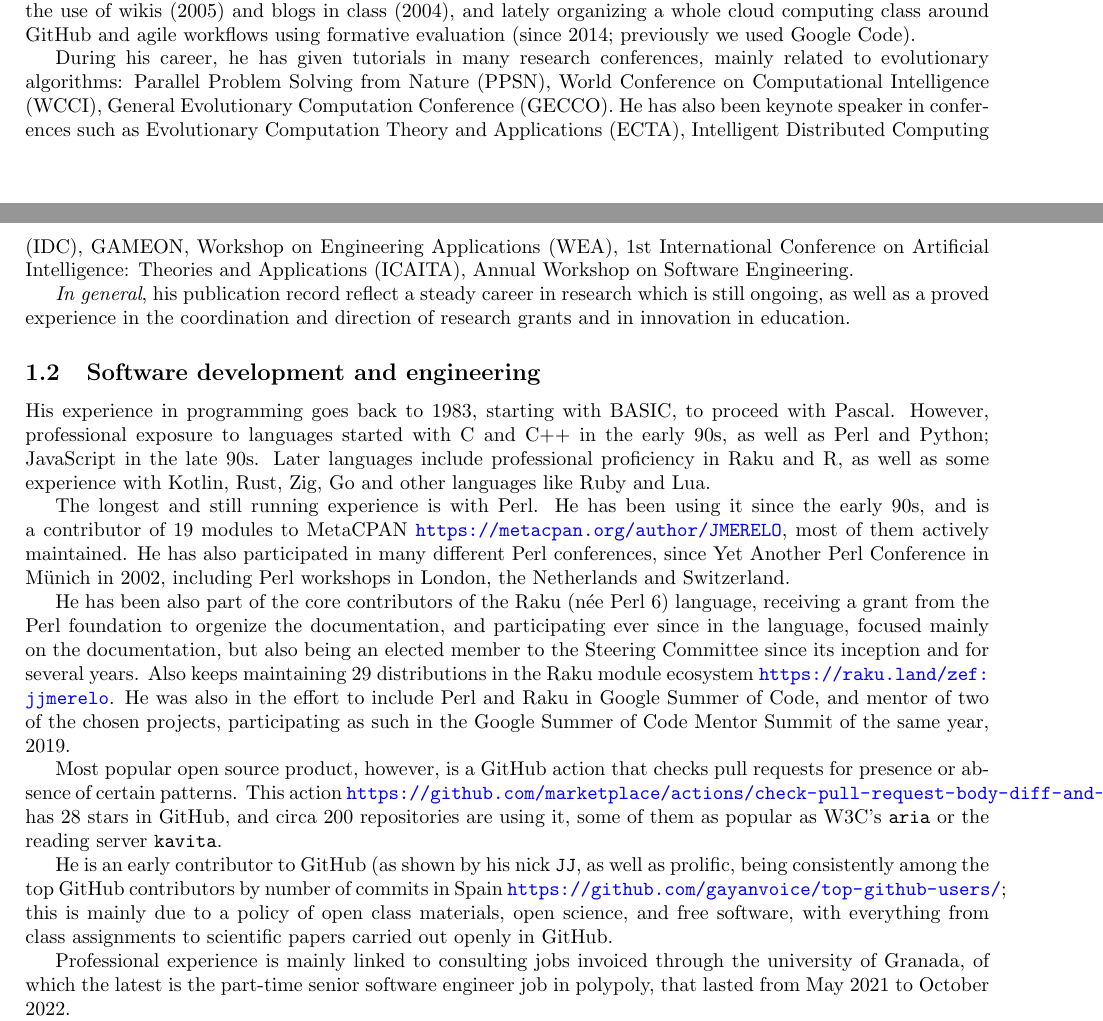
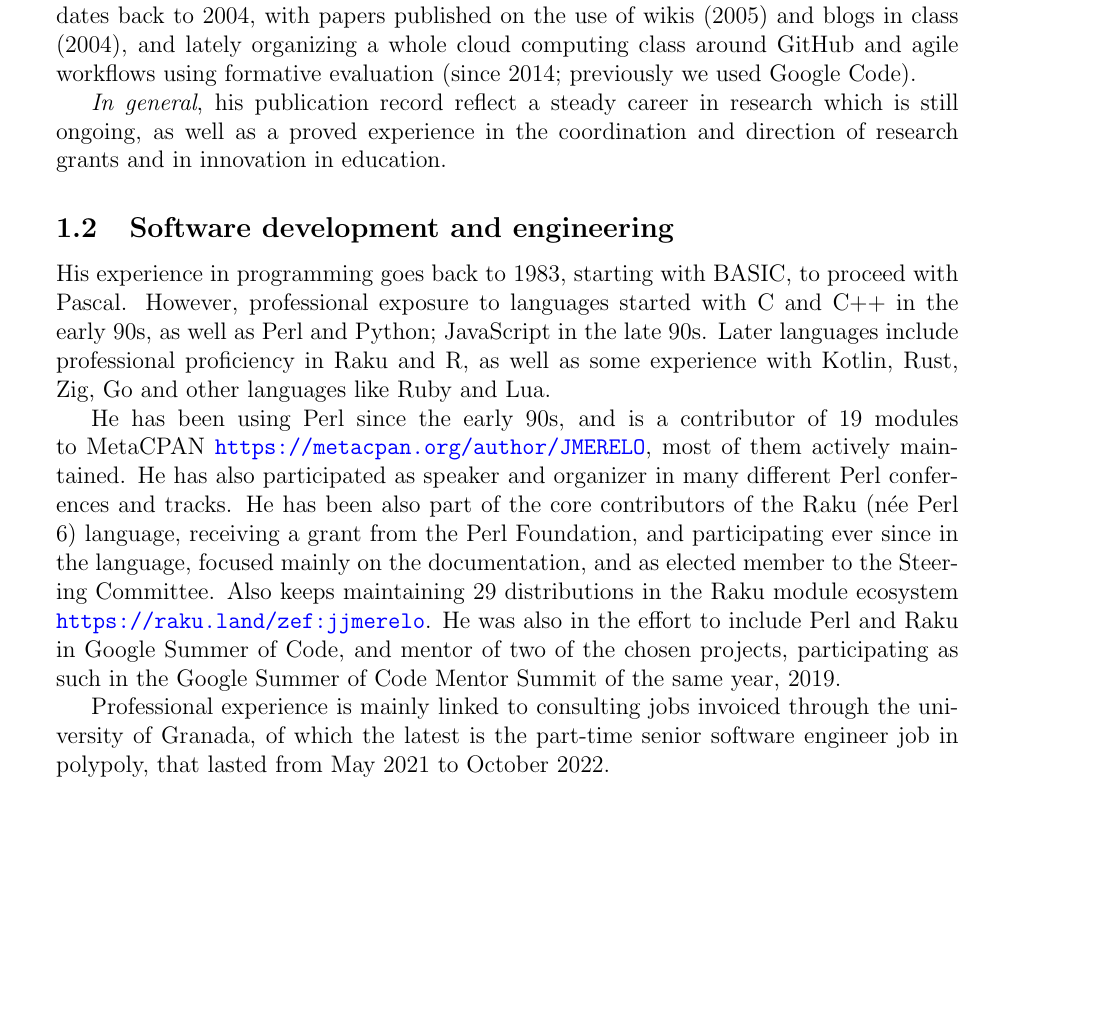
Before and after one commit to JJ/AICICLE, a LaTeX document (proposal.tex): two parts of pages 1 and 2 of 3 before the commit and part of page 2 of 3 after it, the two joined at a grey line, cut so that both start at the same text, the shorter picture padded with empty space. Compiled offline with pdfLaTeX.

Commit message:
closes #1 reduced by a few paragraphs

```diff
--- a/proposal.tex
+++ b/proposal.tex
@@ -1,4 +1,4 @@
-\documentclass[a4paper]{article}
+\documentclass[a4paper,12pt]{article}
 
 %% Language and font encodings
 \usepackage[english]{babel}
@@ -14,7 +14,7 @@
 %\usepackage{apacite}
 \usepackage[colorinlistoftodos]{todonotes}
 \usepackage[colorlinks=true, allcolors=blue]{hyperref}
-\usepackage[a4paper,top=3cm,bottom=2cm,left=2cm,right=2cm,marginparwidth=1.75cm]{geometry}
+\usepackage[a4paper,top=3cm,bottom=2cm,left=1in,right=1in]{geometry}
 
 \title{PAIPLE: (Powered by AI) Personal Learning Environment}
 \author{Juan J. Merelo Guervós}
@@ -54,14 +58,14 @@ blogs in class (2004), and lately organizing a whole cloud computing class aroun
 GitHub and agile workflows using formative evaluation (since 2014; previously we
 used Google Code).
 
-During his career, he has given tutorials in many research conferences, mainly
-related to evolutionary algorithms: Parallel Problem Solving from Nature (PPSN),
-World Conference on Computational Intelligence (WCCI), General Evolutionary
-Computation Conference (GECCO). He has also been keynote speaker in conferences
-such as Evolutionary Computation Theory and Applications (ECTA), Intelligent
-Distributed Computing (IDC), GAMEON, Workshop on Engineering Applications (WEA),
-1st International Conference on Artificial Intelligence: Theories and
-Applications (ICAITA), Annual Workshop on Software Engineering.
+% During his career, he has given tutorials in many research conferences, mainly
+% related to evolutionary algorithms: Parallel Problem Solving from Nature (PPSN),
+% World Conference on Computational Intelligence (WCCI), General Evolutionary
+% Computation Conference (GECCO). He has also been keynote speaker in conferences
+% such as Evolutionary Computation Theory and Applications (ECTA), Intelligent
+% Distributed Computing (IDC), GAMEON, Workshop on Engineering Applications (WEA),
+% 1st International Conference on Artificial Intelligence: Theories and
+% Applications (ICAITA), Annual Workshop on Software Engineering.
 
 {\em In general}, his publication record reflect a steady career in research
 which is still ongoing, as well as a proved experience in the coordination and
@@ -75,36 +79,31 @@ in the early 90s, as well as Perl and Python; JavaScript in the late 90s. Later
 languages include professional proficiency in Raku and R, as well as some
 experience with Kotlin, Rust, Zig, Go and other languages like Ruby and Lua.
 
-The longest and still running experience is with Perl. He has been using it
-since the early 90s, and is a contributor of 19 modules to MetaCPAN
-\url{https://metacpan.org/author/JMERELO}, most of them actively maintained. He
-has also participated in many different Perl conferences, since Yet Another Perl
-Conference in Münich in 2002, including Perl workshops in London, the
-Netherlands and Switzerland.
-
-He has been also part of the core contributors of the Raku (née Perl 6)
-language, receiving a grant from the Perl foundation to orgenize the
-documentation, and participating ever since in the language, focused mainly on
-the documentation, but also being an elected member to the Steering Committee
-since its inception and for several years. Also keeps maintaining 29
+He has been using Perl since the early 90s, and is a contributor of 19 modules
+to MetaCPAN \url{https://metacpan.org/author/JMERELO}, most of them actively
+maintained. He has also participated as speaker and organizer in many different
+Perl conferences and tracks. He has been also part of the core contributors of
+the Raku (née Perl 6) language, receiving a grant from the Perl Foundation, and
+participating ever since in the language, focused mainly on the documentation,
+and as elected member to the Steering Committee. Also keeps maintaining 29
 distributions in the Raku module ecosystem
 \url{https://raku.land/zef:jjmerelo}. He was also in the effort to include Perl
 and Raku in Google Summer of Code, and mentor of two of the chosen projects,
 participating as such in the Google Summer of Code Mentor Summit of the same
 year, 2019.
 
-Most popular open source product, however, is a GitHub action that checks pull
-requests for presence or absence of certain patterns. This action
-\url{https://github.com/marketplace/actions/check-pull-request-body-diff-and-files}
-has 28 stars in GitHub, and circa 200 repositories are using it, some of them as
-popular as W3C's {\tt aria} or the reading server {\tt kavita}.
+% Most popular open source product, however, is a GitHub action that checks pull
+% requests for presence or absence of certain patterns. This action
+% \url{https://github.com/marketplace/actions/check-pull-request-body-diff-and-files}
+% has 28 stars in GitHub, and circa 200 repositories are using it, some of them as
+% popular as W3C's {\tt aria} or the reading server {\tt kavita}.
 
-He is an early contributor to GitHub (as shown by his nick {\tt JJ}, as well as
-prolific, being consistently among the top GitHub contributors by number of
-commits in Spain
-\url{https://github.com/gayanvoice/top-github-users/}; this is mainly due to a
-policy of open class materials, open science, and free software, with everything
-from class assignments to scientific papers carried out openly in GitHub.
+% He is an early contributor to GitHub (as shown by his nick {\tt JJ}, as well as
+% prolific, being consistently among the top GitHub contributors by number of
+% commits in Spain.
+% \url{https://github.com/gayanvoice/top-github-users/}; this is mainly due to a
+% policy of open class materials, open science, and free software, with everything
+% from class assignments to scientific papers carried out openly in GitHub.
 
 Professional experience is mainly linked to consulting jobs invoiced through the
 university of Granada, of which the latest is the part-time senior software
```
Also changed, not shown: proposal.tex (16 more changed lines).
